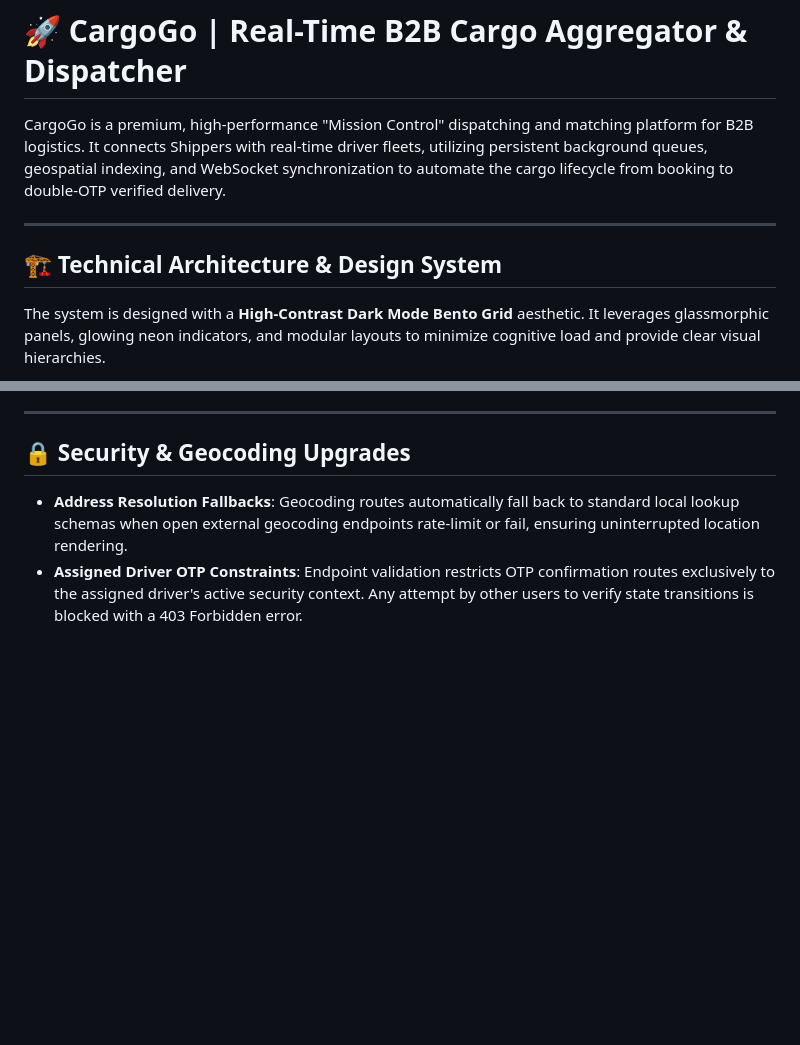
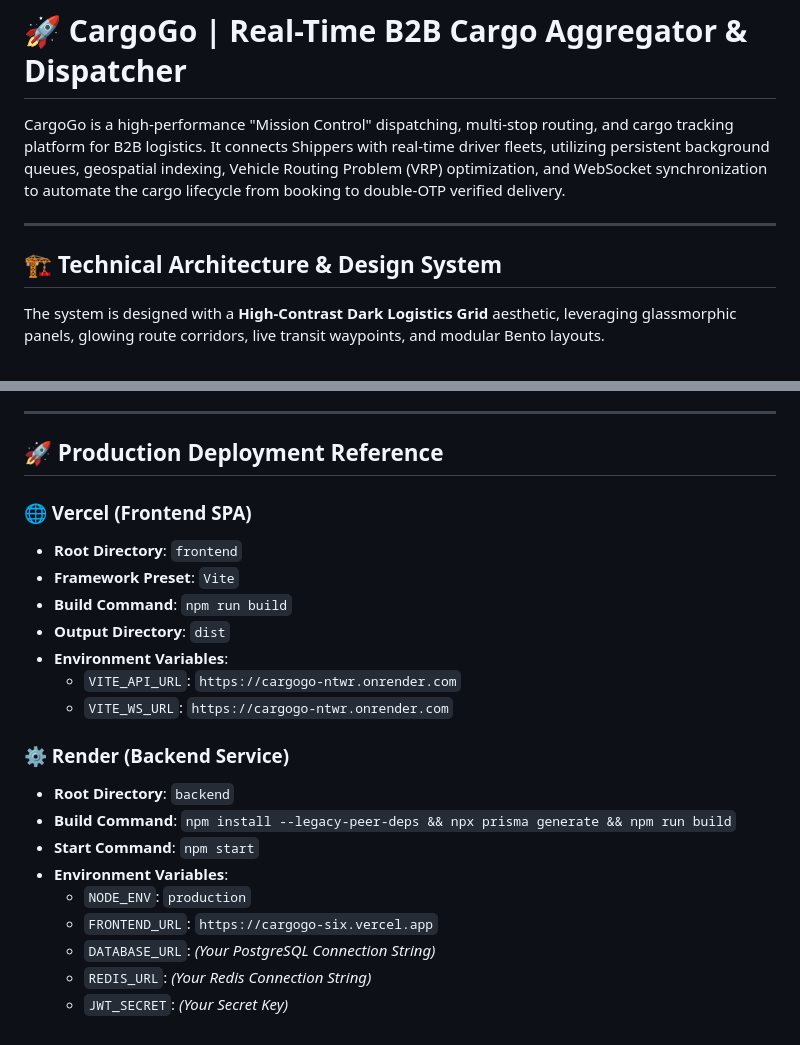
Before and after one commit to aadi17-arch/cargogo, a Markdown page: README.md, 2 parts joined by grey strips. GitHub-like rendering; blank space fills up the shorter version.

````diff
--- a/README.md
+++ b/README.md
@@ -1,12 +1,12 @@
 # 🚀 CargoGo | Real-Time B2B Cargo Aggregator & Dispatcher
 
-CargoGo is a premium, high-performance "Mission Control" dispatching and matching platform for B2B logistics. It connects Shippers with real-time driver fleets, utilizing persistent background queues, geospatial indexing, and WebSocket synchronization to automate the cargo lifecycle from booking to double-OTP verified delivery.
+CargoGo is a high-performance "Mission Control" dispatching, multi-stop routing, and cargo tracking platform for B2B logistics. It connects Shippers with real-time driver fleets, utilizing persistent background queues, geospatial indexing, Vehicle Routing Problem (VRP) optimization, and WebSocket synchronization to automate the cargo lifecycle from booking to double-OTP verified delivery.
 
 ---
 
 ## 🏗️ Technical Architecture & Design System
 
-The system is designed with a **High-Contrast Dark Mode Bento Grid** aesthetic. It leverages glassmorphic panels, glowing neon indicators, and modular layouts to minimize cognitive load and provide clear visual hierarchies.
+The system is designed with a **High-Contrast Dark Logistics Grid** aesthetic, leveraging glassmorphic panels, glowing route corridors, live transit waypoints, and modular Bento layouts.
 
 ```mermaid
 graph TD
@@ -135,6 +153,24 @@ Use these pre-seeded accounts to test the shipper-to-driver workflow:
 
 ---
 
-## 🔒 Security & Geocoding Upgrades
-- **Address Resolution Fallbacks**: Geocoding routes automatically fall back to standard local lookup schemas when open external geocoding endpoints rate-limit or fail, ensuring uninterrupted location rendering.
-- **Assigned Driver OTP Constraints**: Endpoint validation restricts OTP confirmation routes exclusively to the assigned driver's active security context. Any attempt by other users to verify state transitions is blocked with a 403 Forbidden error.
+## 🚀 Production Deployment Reference
+
+### 🌐 Vercel (Frontend SPA)
+- **Root Directory**: `frontend`
+- **Framework Preset**: `Vite`
+- **Build Command**: `npm run build`
+- **Output Directory**: `dist`
+- **Environment Variables**:
+  - `VITE_API_URL`: `https://cargogo-ntwr.onrender.com`
+  - `VITE_WS_URL`: `https://cargogo-ntwr.onrender.com`
+
+### ⚙️ Render (Backend Service)
+- **Root Directory**: `backend`
+- **Build Command**: `npm install --legacy-peer-deps && npx prisma generate && npm run build`
+- **Start Command**: `npm start`
+- **Environment Variables**:
+  - `NODE_ENV`: `production`
+  - `FRONTEND_URL`: `https://cargogo-six.vercel.app`
+  - `DATABASE_URL`: *(Your PostgreSQL Connection String)*
+  - `REDIS_URL`: *(Your Redis Connection String)*
+  - `JWT_SECRET`: *(Your Secret Key)*
````
Also changed, not shown: other parts of README.md (+56 -38 lines).
